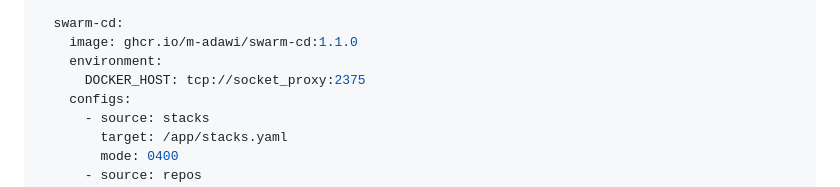
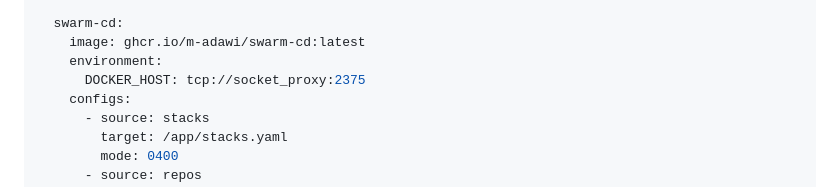
Before and after one commit to m-adawi/swarm-cd, a Markdown page: README.md, the part around the change. GitHub-like rendering.

Commit message:
use latest tag in README.md (#121)
one of the example still used version 1.1.0, changed to latest to avoid having to upgrade it each time

```diff
--- a/README.md
+++ b/README.md
@@ -155,7 +155,7 @@ services:
       POST: 1
 
   swarm-cd:
-    image: ghcr.io/m-adawi/swarm-cd:1.1.0
+    image: ghcr.io/m-adawi/swarm-cd:latest
     environment:
       DOCKER_HOST: tcp://socket_proxy:2375
     configs:
```
